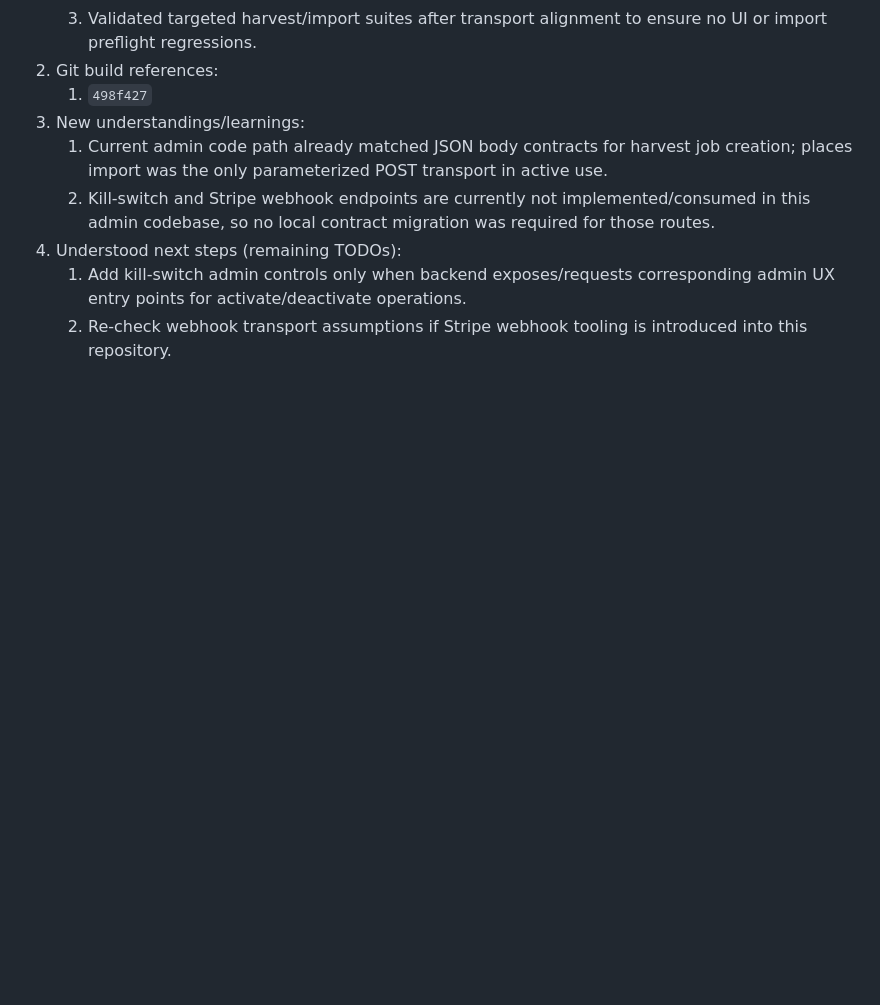
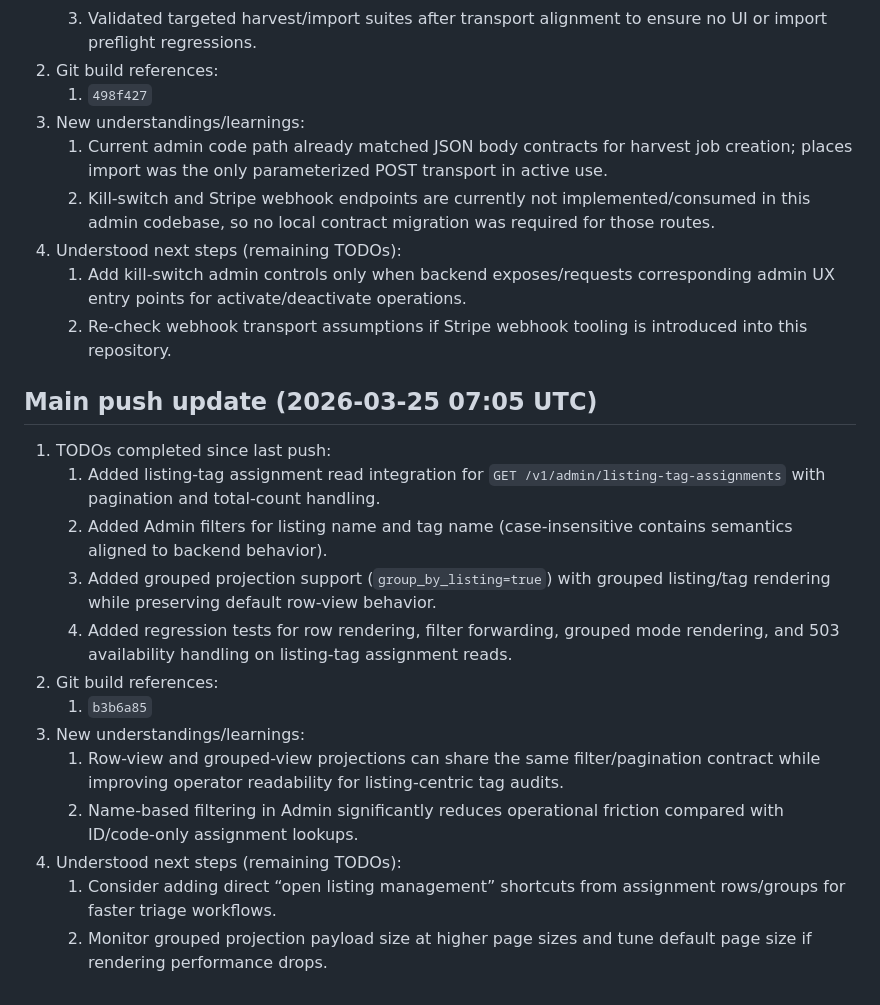
Before and after one commit to jeremytrevatt-au/app-smallfarms-admin, a Markdown page: README.md, the part around the change. Drawn GitHub-style; blank space fills up the shorter version.

Commit message:
TODO 18: Update README with 2026-03-25 listing-tag assignment read UX push status.
Made-with: Cursor

```diff
--- a/README.md
+++ b/README.md
@@ -242,3 +242,19 @@ Python web admin app for moderation operations, escalation handling, policy exec
 4. Understood next steps (remaining TODOs):
    1. Add kill-switch admin controls only when backend exposes/requests corresponding admin UX entry points for activate/deactivate operations.
    2. Re-check webhook transport assumptions if Stripe webhook tooling is introduced into this repository.
+
+## Main push update (2026-03-25 07:05 UTC)
+
+1. TODOs completed since last push:
+   1. Added listing-tag assignment read integration for `GET /v1/admin/listing-tag-assignments` with pagination and total-count handling.
+   2. Added Admin filters for listing name and tag name (case-insensitive contains semantics aligned to backend behavior).
+   3. Added grouped projection support (`group_by_listing=true`) with grouped listing/tag rendering while preserving default row-view behavior.
+   4. Added regression tests for row rendering, filter forwarding, grouped mode rendering, and 503 availability handling on listing-tag assignment reads.
+2. Git build references:
+   1. `b3b6a85`
+3. New understandings/learnings:
+   1. Row-view and grouped-view projections can share the same filter/pagination contract while improving operator readability for listing-centric tag audits.
+   2. Name-based filtering in Admin significantly reduces operational friction compared with ID/code-only assignment lookups.
+4. Understood next steps (remaining TODOs):
+   1. Consider adding direct “open listing management” shortcuts from assignment rows/groups for faster triage workflows.
+   2. Monitor grouped projection payload size at higher page sizes and tune default page size if rendering performance drops.
```
